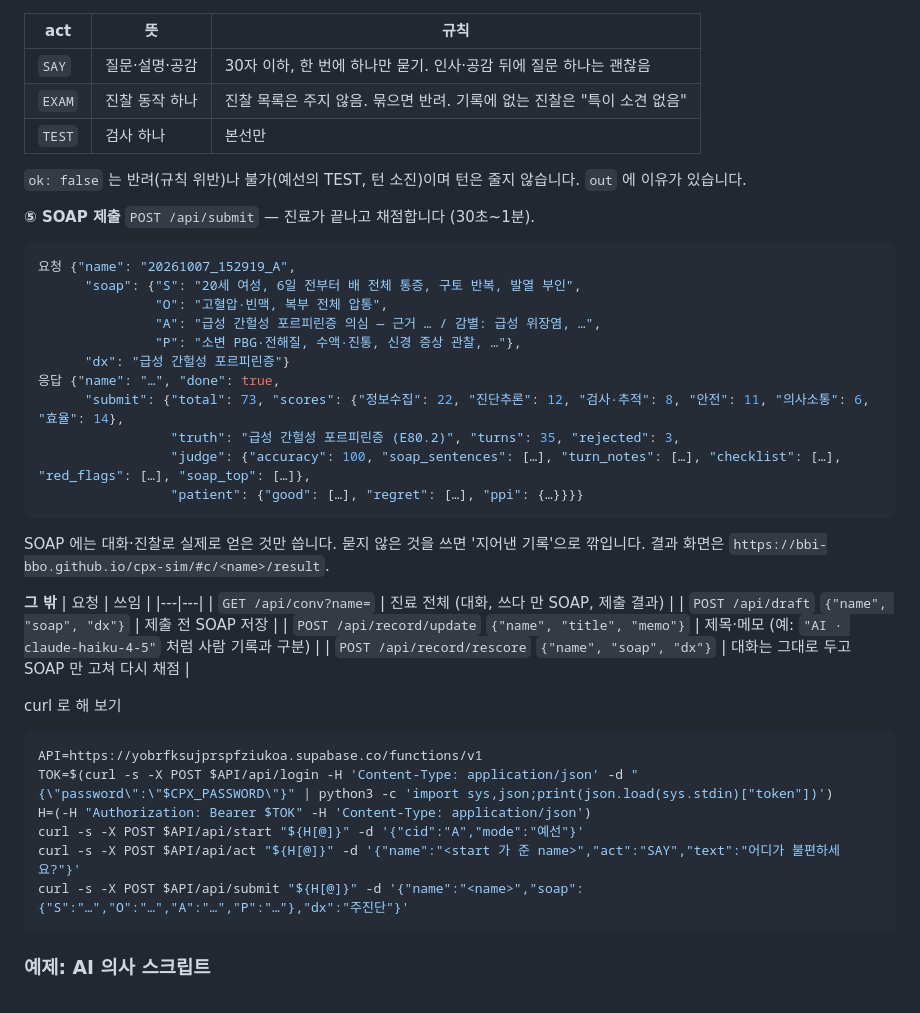
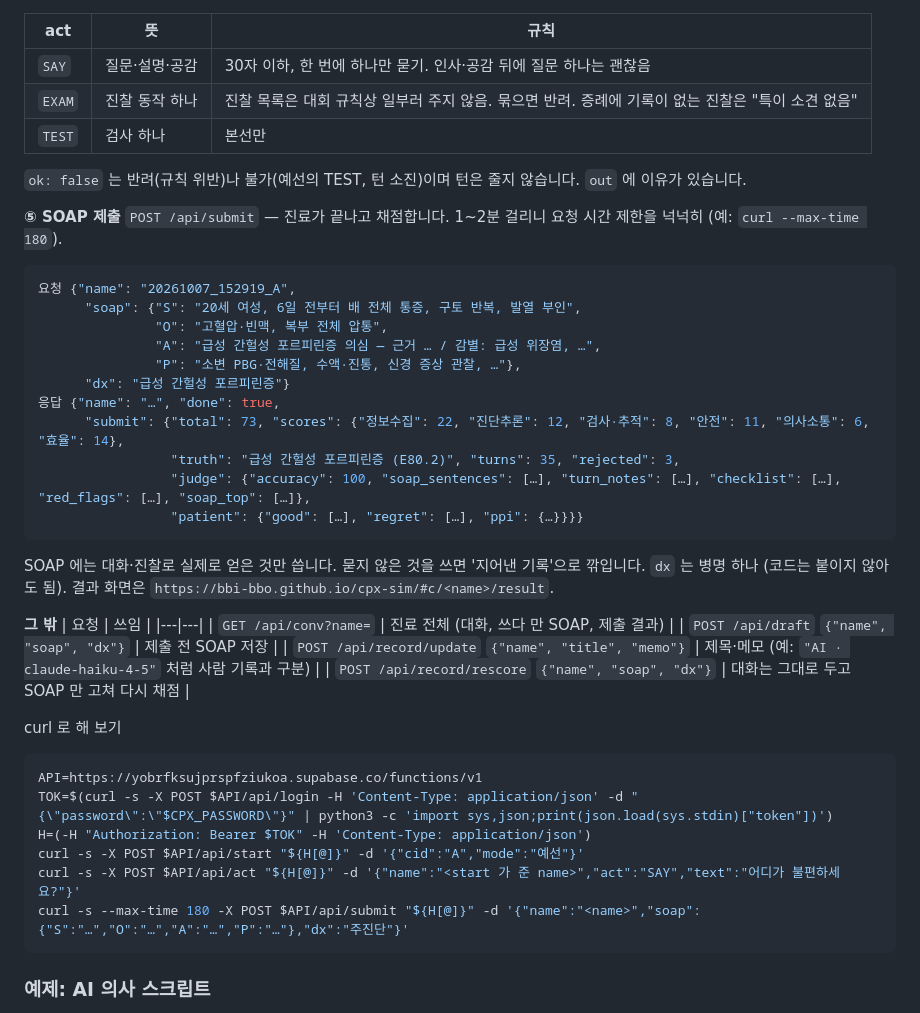
Before and after one commit to BBI-BBO/cpx-sim, a Markdown page: README.md, the part around the change. GitHub-like rendering.

Commit message:
README: 채점 시간 1~2분·dx 형식·진찰 목록을 주지 않는 이유 (Haiku 가 README 만 보고 진료해 본 피드백)
Co-Authored-By: Claude Opus 5.5 <noreply@anthropic.com>

````diff
--- a/README.md
+++ b/README.md
@@ -61,12 +61,12 @@ POST /api/login   GET /api/cases   POST /api/start   POST /api/act            PO
 | act | 뜻 | 규칙 |
 |---|---|---|
 | `SAY` | 질문·설명·공감 | 30자 이하, 한 번에 하나만 묻기. 인사·공감 뒤에 질문 하나는 괜찮음 |
-| `EXAM` | 진찰 동작 하나 | 진찰 목록은 주지 않음. 묶으면 반려. 기록에 없는 진찰은 "특이 소견 없음" |
+| `EXAM` | 진찰 동작 하나 | 진찰 목록은 대회 규칙상 일부러 주지 않음. 묶으면 반려. 증례에 기록이 없는 진찰은 "특이 소견 없음" |
 | `TEST` | 검사 하나 | 본선만 |
 
 `ok: false` 는 반려(규칙 위반)나 불가(예선의 TEST, 턴 소진)이며 턴은 줄지 않습니다. `out` 에 이유가 있습니다.
 
-**⑤ SOAP 제출** `POST /api/submit` — 진료가 끝나고 채점합니다 (30초~1분).
+**⑤ SOAP 제출** `POST /api/submit` — 진료가 끝나고 채점합니다. 1~2분 걸리니 요청 시간 제한을 넉넉히 (예: `curl --max-time 180`).
 ```json
 요청 {"name": "20261007_152919_A",
       "soap": {"S": "20세 여성, 6일 전부터 배 전체 통증, 구토 반복, 발열 부인",
@@ -80,7 +80,7 @@ POST /api/login   GET /api/cases   POST /api/start   POST /api/act            PO
                  "judge": {"accuracy": 100, "soap_sentences": […], "turn_notes": […], "checklist": […], "red_flags": […], "soap_top": […]},
                  "patient": {"good": […], "regret": […], "ppi": {…}}}}
 ```
-SOAP 에는 대화·진찰로 실제로 얻은 것만 씁니다. 묻지 않은 것을 쓰면 '지어낸 기록'으로 깎입니다. 결과 화면은 `https://bbi-bbo.github.io/cpx-sim/#c/<name>/result`.
+SOAP 에는 대화·진찰로 실제로 얻은 것만 씁니다. 묻지 않은 것을 쓰면 '지어낸 기록'으로 깎입니다. `dx` 는 병명 하나 (코드는 붙이지 않아도 됨). 결과 화면은 `https://bbi-bbo.github.io/cpx-sim/#c/<name>/result`.
 
 **그 밖**
 | 요청 | 쓰임 |
@@ -97,7 +97,7 @@ TOK=$(curl -s -X POST $API/api/login -H 'Content-Type: application/json' -d "{\"
 H=(-H "Authorization: Bearer $TOK" -H 'Content-Type: application/json')
 curl -s -X POST $API/api/start "${H[@]}" -d '{"cid":"A","mode":"예선"}'
 curl -s -X POST $API/api/act "${H[@]}" -d '{"name":"<start 가 준 name>","act":"SAY","text":"어디가 불편하세요?"}'
-curl -s -X POST $API/api/submit "${H[@]}" -d '{"name":"<name>","soap":{"S":"…","O":"…","A":"…","P":"…"},"dx":"주진단"}'
+curl -s --max-time 180 -X POST $API/api/submit "${H[@]}" -d '{"name":"<name>","soap":{"S":"…","O":"…","A":"…","P":"…"},"dx":"주진단"}'
 ```
 
 ### 예제: AI 의사 스크립트
````
